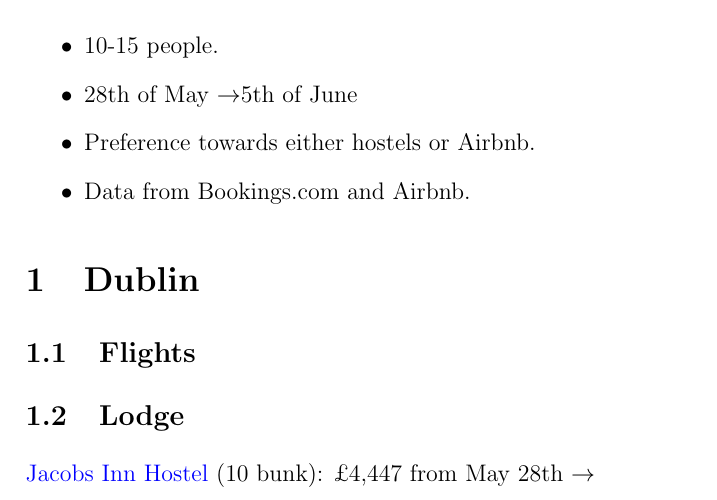
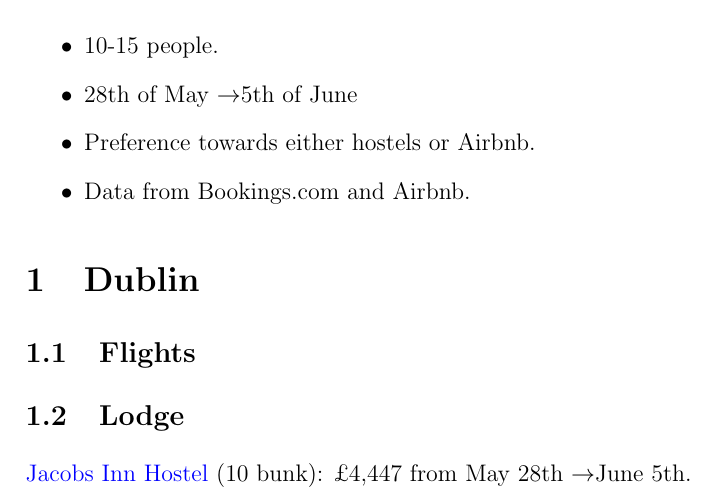
Before and after one commit to slate-edin/2022-Summer, a LaTeX document (Travel_Plans.tex): part of page 1 of 2, cut so that both start at the same text. Compiled offline with pdfLaTeX.

Commit message:
txs auto checkin

```diff
--- a/Travel_Plans.tex
+++ b/Travel_Plans.tex
@@ -15,6 +15,7 @@
 	pdfpagemode=FullScreen,
 }
 \renewcommand{\to}{$\rightarrow$}
+\newcommand{\ish}{$\sim$}
 
 \begin{document}
 	\maketitle
@@ -30,7 +31,7 @@
 	\subsection{Flights}
 
 	\subsection{Lodge}
-	\href{https://www.booking.com/hotel/ie/jacobs-inn.html?aid=355028;sid=3f62ec944d118827daff72c411262409;all_sr_blocks=4030233_332718678_0_2_0;checkin=2022-05-28;checkout=2022-06-05;dest_id=-1502554;dest_type=city;dist=0;group_adults=10;group_children=0;hapos=1;highlighted_blocks=4030233_332718678_0_2_0;hpos=1;matching_block_id=4030233_332718678_0_2_0;no_rooms=1;req_adults=10;req_children=0;room1=A%2CA%2CA%2CA%2CA%2CA%2CA%2CA%2CA%2CA;sb_price_type=total;sr_order=popularity;sr_pri_blocks=4030233_332718678_0_2_0__534084;srepoch=1648311350;srpvid=d240725a64b00365;type=total;ucfs=1&#room_4030233}{Jacobs Inn Hostel} (10 bunk): \pounds 4,447 from May 28th \to
+	\href{https://www.booking.com/hotel/ie/jacobs-inn.html?aid=355028;sid=3f62ec944d118827daff72c411262409;all_sr_blocks=4030233_332718678_0_2_0;checkin=2022-05-28;checkout=2022-06-05;dest_id=-1502554;dest_type=city;dist=0;group_adults=10;group_children=0;hapos=1;highlighted_blocks=4030233_332718678_0_2_0;hpos=1;matching_block_id=4030233_332718678_0_2_0;no_rooms=1;req_adults=10;req_children=0;room1=A%2CA%2CA%2CA%2CA%2CA%2CA%2CA%2CA%2CA;sb_price_type=total;sr_order=popularity;sr_pri_blocks=4030233_332718678_0_2_0__534084;srepoch=1648311350;srpvid=d240725a64b00365;type=total;ucfs=1&#room_4030233}{Jacobs Inn Hostel} (10 bunk): \pounds 4,447 from May 28th \to June 5th.
 
 	\section{Amsterdam}
 
```
